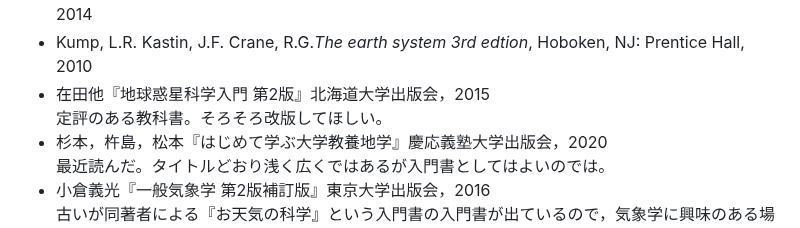
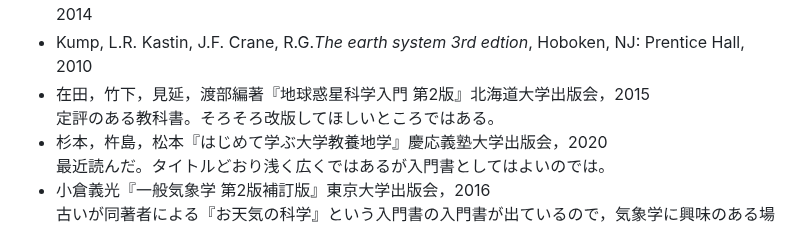
Before and after one commit to rintodo/rintodo.github.io, a Markdown page: naturalsciences.md, the part around the change. GitHub-like rendering.

```diff
--- a/naturalsciences.md
+++ b/naturalsciences.md
@@ -30,7 +30,7 @@ publish: false
                 <li>Wallace, J.M. Hobbs, P.V. <em>Atmospheric science: an introductory survey</em>, Amsterdam, Elsevier, 2006</li>
                 <li>Ruddiman, W.F. <em>Earth's climate: past and future</em>,New York, NY: W.H. Freeman and Company, 2014</li>
                 <li>Kump, L.R. Kastin, J.F. Crane, R.G.<em>The earth system 3rd edtion</em>, Hoboken, NJ: Prentice Hall, 2010</li>
-                <li>在田他『地球惑星科学入門 第2版』北海道大学出版会，2015</li>定評のある教科書。そろそろ改版してほしい。
+                <li>在田，竹下，見延，渡部編著『地球惑星科学入門 第2版』北海道大学出版会，2015</li>定評のある教科書。そろそろ改版してほしいところではある。
                 <li>杉本，杵島，松本『はじめて学ぶ大学教養地学』慶応義塾大学出版会，2020</li>最近読んだ。タイトルどおり浅く広くではあるが入門書としてはよいのでは。
                 <li>小倉義光『一般気象学 第2版補訂版』東京大学出版会，2016</li>古いが同著者による『お天気の科学』という入門書の入門書が出ているので，気象学に興味のある場合はこちらから入ると効率的だと思う。
                 <li>横山祐典『地球46億年気候大変動』講談社ブルーバックス，2018</li>一般向け。
```
